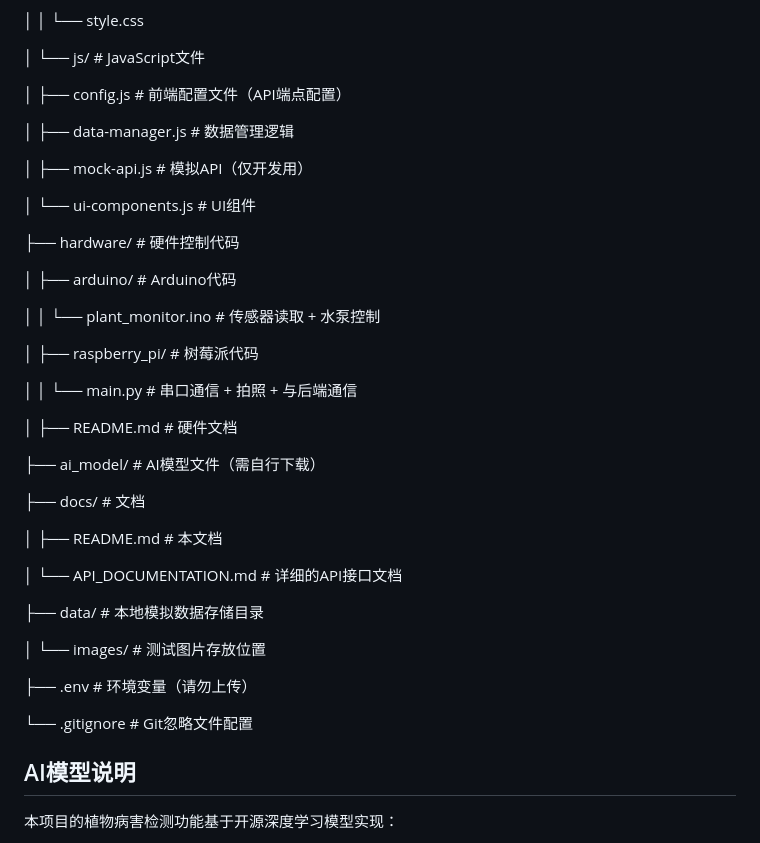
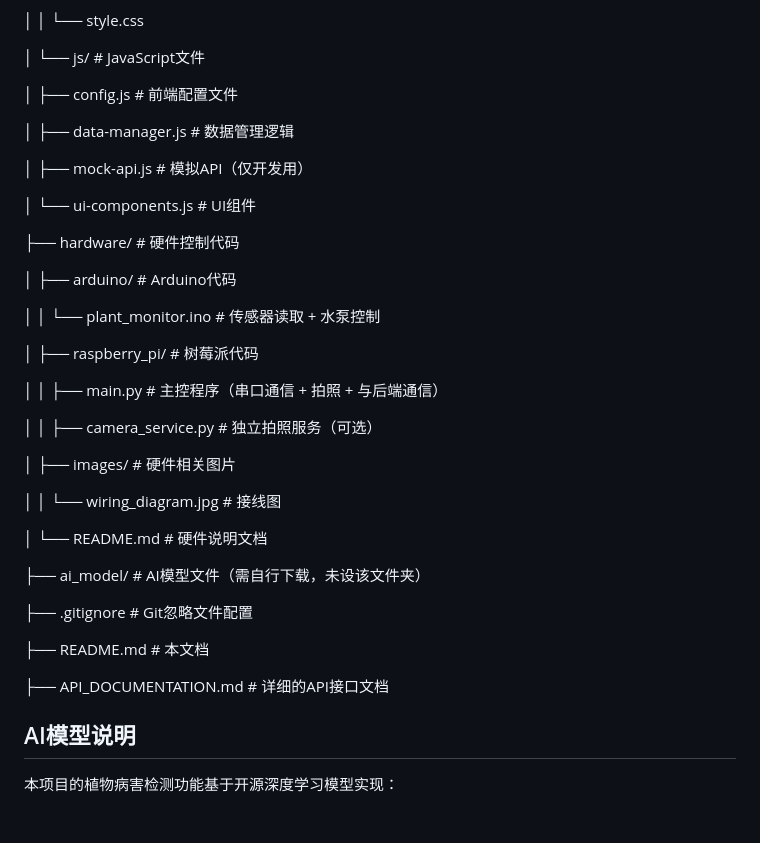
Before and after one commit to Transiencepic/plant_system, a Markdown page: README.md, the part around the change. Drawn GitHub-style; blank space fills up the shorter version.

```diff
--- a/README.md
+++ b/README.md
@@ -73,7 +73,7 @@ plant_system/
 
 │ └── js/ # JavaScript文件
 
-│ ├── config.js # 前端配置文件（API端点配置）
+│ ├── config.js # 前端配置文件
 
 │ ├── data-manager.js # 数据管理逻辑
 
@@ -81,33 +81,31 @@ plant_system/
 
 │ └── ui-components.js # UI组件
 
-├── hardware/                           # 硬件控制代码
+├── hardware/ # 硬件控制代码
 
-│   ├── arduino/                         # Arduino代码
+│ ├── arduino/ # Arduino代码
 
-│   │   └── plant_monitor.ino              # 传感器读取 + 水泵控制
+│ │ └── plant_monitor.ino # 传感器读取 + 水泵控制
 
-│   ├── raspberry_pi/                      # 树莓派代码
+│ ├── raspberry_pi/ # 树莓派代码
 
-│   │   └── main.py                          # 串口通信 + 拍照 + 与后端通信
+│ │ ├── main.py # 主控程序（串口通信 + 拍照 + 与后端通信）
 
-│   ├── README.md                          # 硬件文档
+│ │ ├── camera_service.py # 独立拍照服务（可选）
 
-├── ai_model/ # AI模型文件（需自行下载）
+│ ├── images/ # 硬件相关图片
 
-├── docs/ # 文档
+│ │ └── wiring_diagram.jpg # 接线图
 
-│ ├── README.md # 本文档
+│ └── README.md # 硬件说明文档
 
-│ └── API_DOCUMENTATION.md # 详细的API接口文档
+├── ai_model/ # AI模型文件（需自行下载，未设该文件夹）
 
-├── data/ # 本地模拟数据存储目录
+├── .gitignore # Git忽略文件配置
 
-│ └── images/ # 测试图片存放位置
+├── README.md # 本文档
 
-├── .env # 环境变量（请勿上传）
-
-└── .gitignore # Git忽略文件配置
+├── API_DOCUMENTATION.md # 详细的API接口文档
 
 
 ## AI模型说明
```
